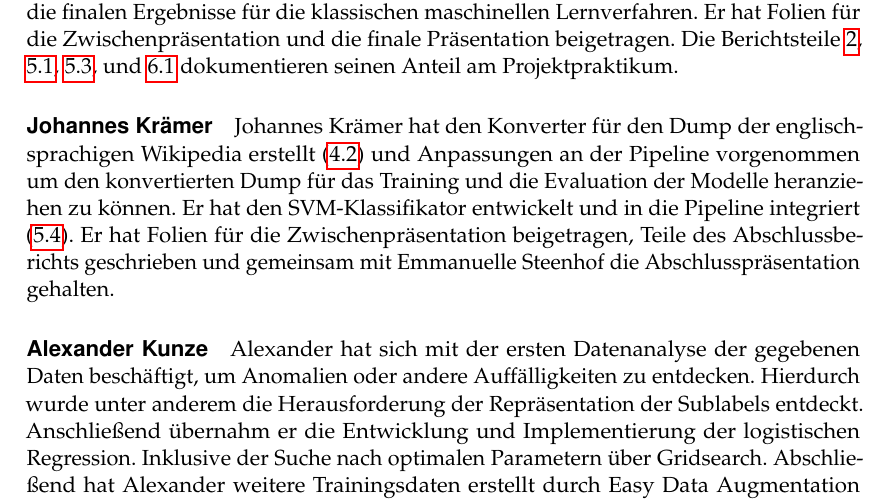
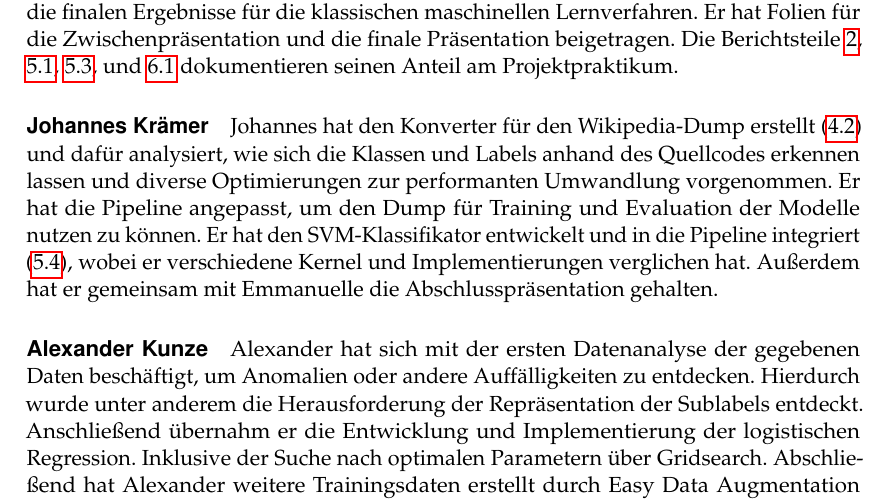
Before and after one commit to RobinSuxdorf/projektpraktikum-ws24-quality-of-wikipedia-articles, a LaTeX document (Berichte/Praktikumsbericht/main.tex, which reads Berichte/Praktikumsbericht/Sections/AnteilJohannes.tex): part of page 2 of 17, cut so that both start at the same text. Compiled offline with pdfLaTeX.

Commit message:
Update on Overleaf.

```diff
--- a/Berichte/Praktikumsbericht/Sections/AnteilJohannes.tex
+++ b/Berichte/Praktikumsbericht/Sections/AnteilJohannes.tex
@@ -1 +1 @@
-Johannes Krämer hat den Konverter für den Dump der englischsprachigen Wikipedia erstellt (\ref{WPDump}) und Anpassungen an der Pipeline vorgenommen um den konvertierten Dump für das Training und die Evaluation der Modelle heranziehen zu können. Er hat den SVM-Klassifikator entwickelt und in die Pipeline integriert (\ref{SVM}). Er hat Folien für die Zwischenpräsentation beigetragen, Teile des Abschlussberichts geschrieben und gemeinsam mit Emmanuelle Steenhof die Abschlusspräsentation gehalten.
+Johannes hat den Konverter für den Wikipedia-Dump erstellt (\ref{WPDump}) und dafür analysiert, wie sich die Klassen und Labels anhand des Quellcodes erkennen lassen und diverse Optimierungen zur performanten Umwandlung vorgenommen. Er hat die Pipeline angepasst, um den Dump für Training und Evaluation der Modelle nutzen zu können. Er hat den SVM-Klassifikator entwickelt und in die Pipeline integriert (\ref{SVM}), wobei er verschiedene Kernel und Implementierungen verglichen hat. Außerdem hat er gemeinsam mit Emmanuelle die Abschlusspräsentation gehalten.
```
